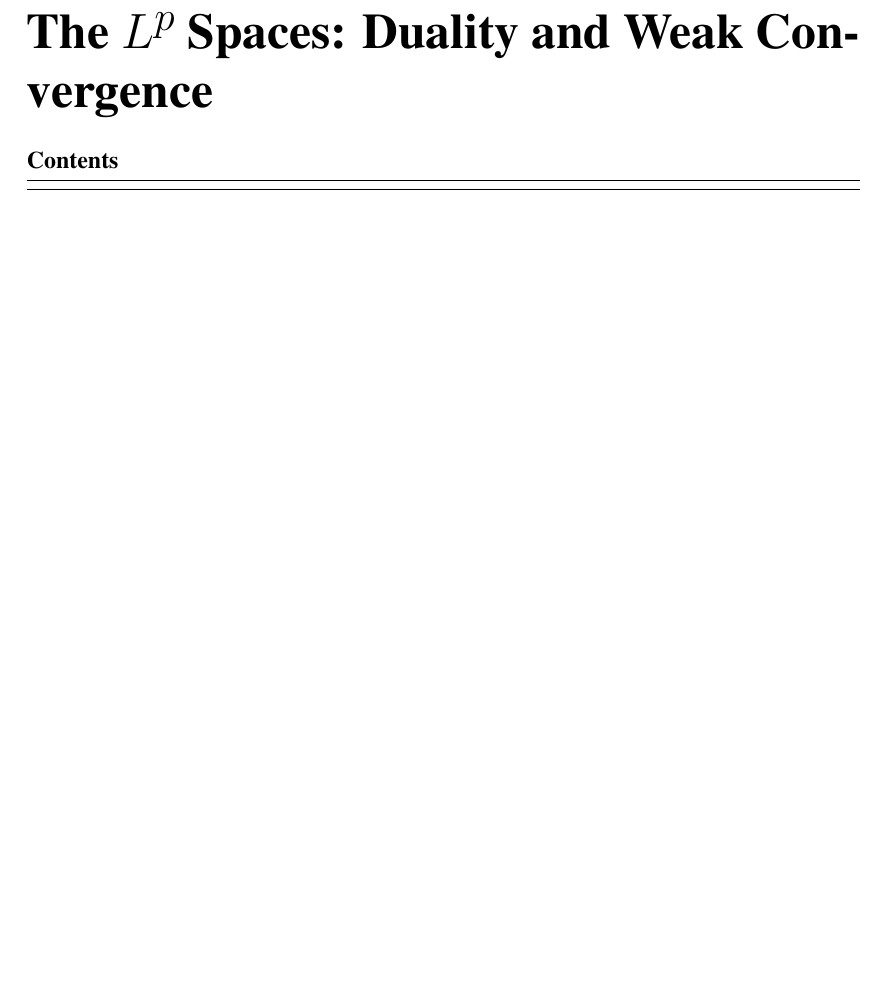
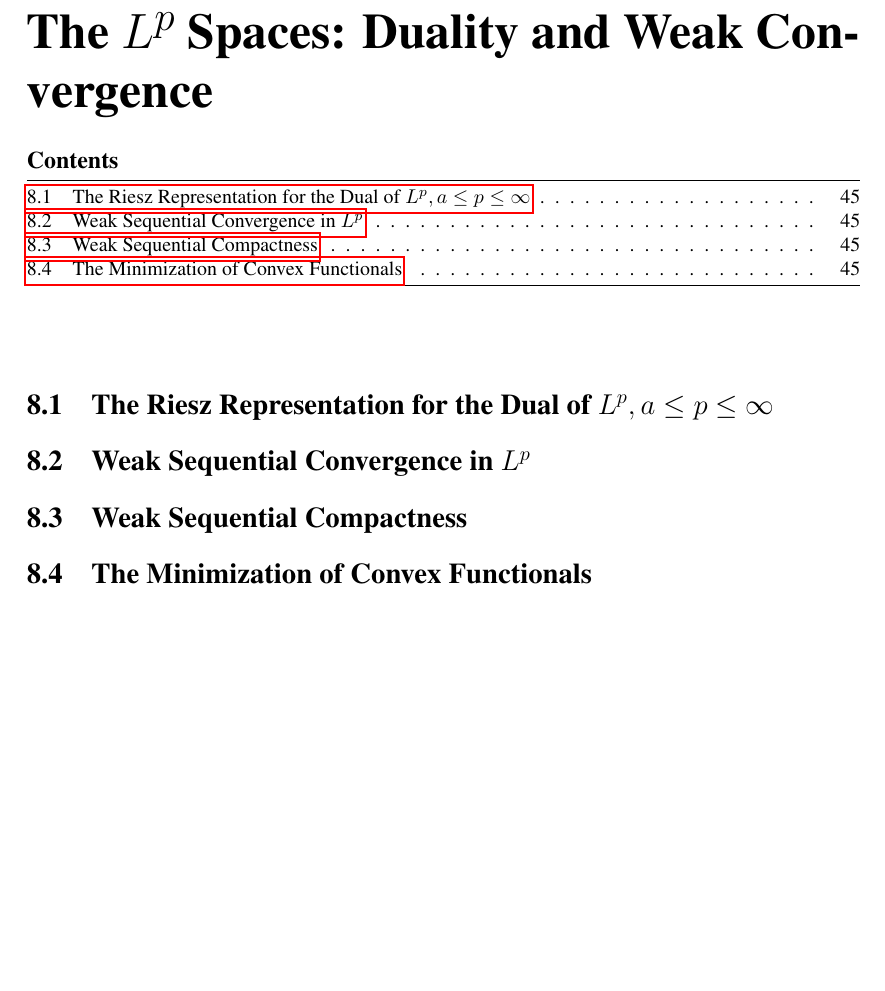
Before and after one commit to dloiolb/Royden_Real_Analysis, a LaTeX book (royden.tex): part of page 45 of 77, cut so that both start at the same text, the shorter picture padded with empty space. Compiled offline with pdfLaTeX.

Commit message:
added sections of chapter 8

```diff
--- a/royden.tex
+++ b/royden.tex
@@ -1064,6 +1064,11 @@ In the first three problems, let $m$ be a set function defined for all sets in a
 
 \chapter{The $L^p$ Spaces: Duality and Weak Convergence}
 
+\section{The Riesz Representation for the Dual of $L^p,a\le p\le \infty$}
+\section{Weak Sequential Convergence in $L^p$}
+\section{Weak Sequential Compactness}
+\section{The Minimization of Convex Functionals}
+
 \setcounter{chapter}{0}
 \chapter*{II ABSTRACT SPACES: METRIC, TOPOLOGICAL, BANACH, AND HILBERT SPACES}
 \addcontentsline{toc}{chapter}{II ABSTRACT SPACES: METRIC, TOPOLOGICAL, BANACH, AND HILBERT SPACES}
```
Also changed, not shown: royden.pdf.
